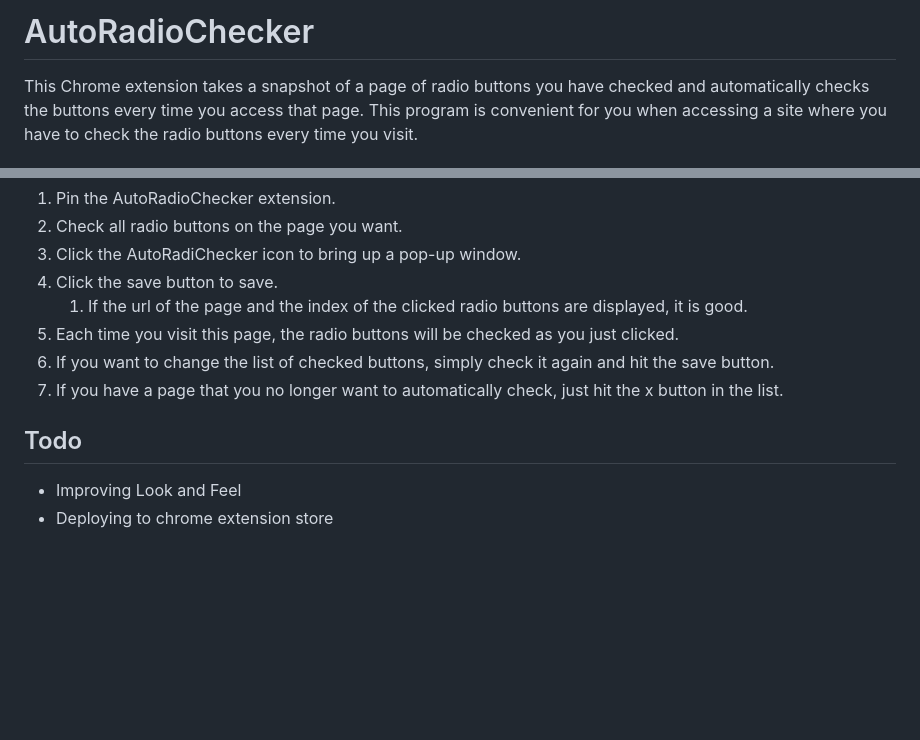
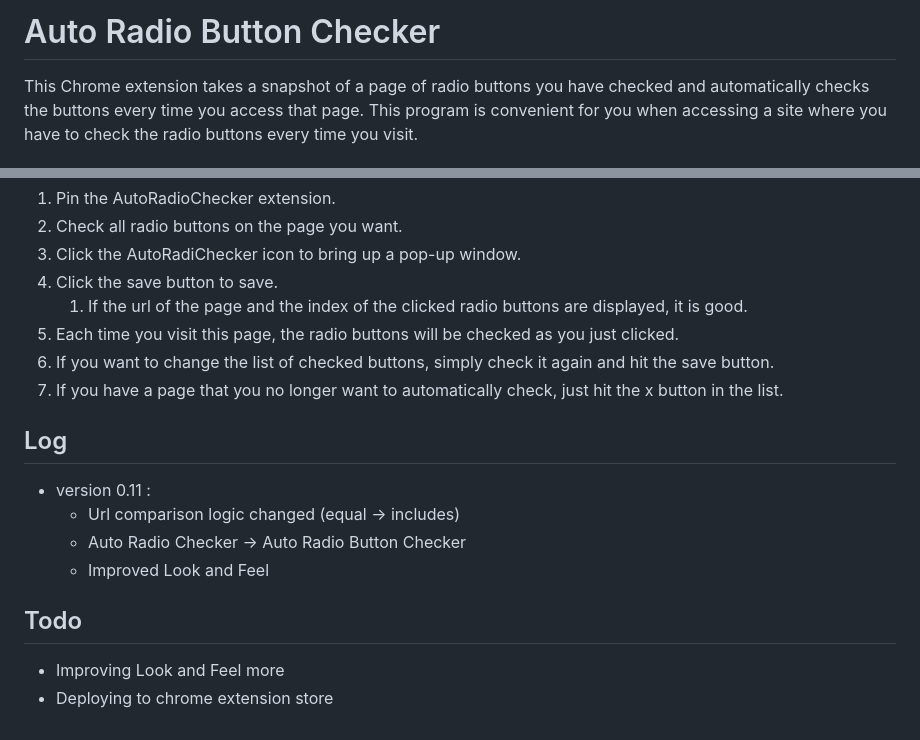
Before and after one commit to Verssae/AutoRadioButtonChecker, a Markdown page: README.md, 2 parts joined by grey strips. Drawn GitHub-style; blank space fills up the shorter version.

Commit message:
version 0.11

```diff
--- a/README.md
+++ b/README.md
@@ -1,4 +1,4 @@
-# AutoRadioChecker
+# Auto Radio Button Checker
 This Chrome extension takes a snapshot of a page of radio buttons you have checked and automatically checks the buttons every time you access that page. This program is convenient for you when accessing a site where you have to check the radio buttons every time you visit.
 
 ## How to use
@@ -11,6 +11,12 @@ This Chrome extension takes a snapshot of a page of radio buttons you have check
 6. If you want to change the list of checked buttons, simply check it again and hit the save button.
 7. If you have a page that you no longer want to automatically check, just hit the x button in the list.
 
+## Log
+* version 0.11 :
+  * Url comparison logic changed (equal -> includes)
+  * Auto Radio Checker -> Auto Radio Button Checker
+  * Improved Look and Feel
+
 ## Todo
-- Improving Look and Feel
+- Improving Look and Feel more
 - Deploying to chrome extension store
```
Also changed, not shown: icon.png, screenshot.jpg (deleted), screenshot.png, 6 other files.
